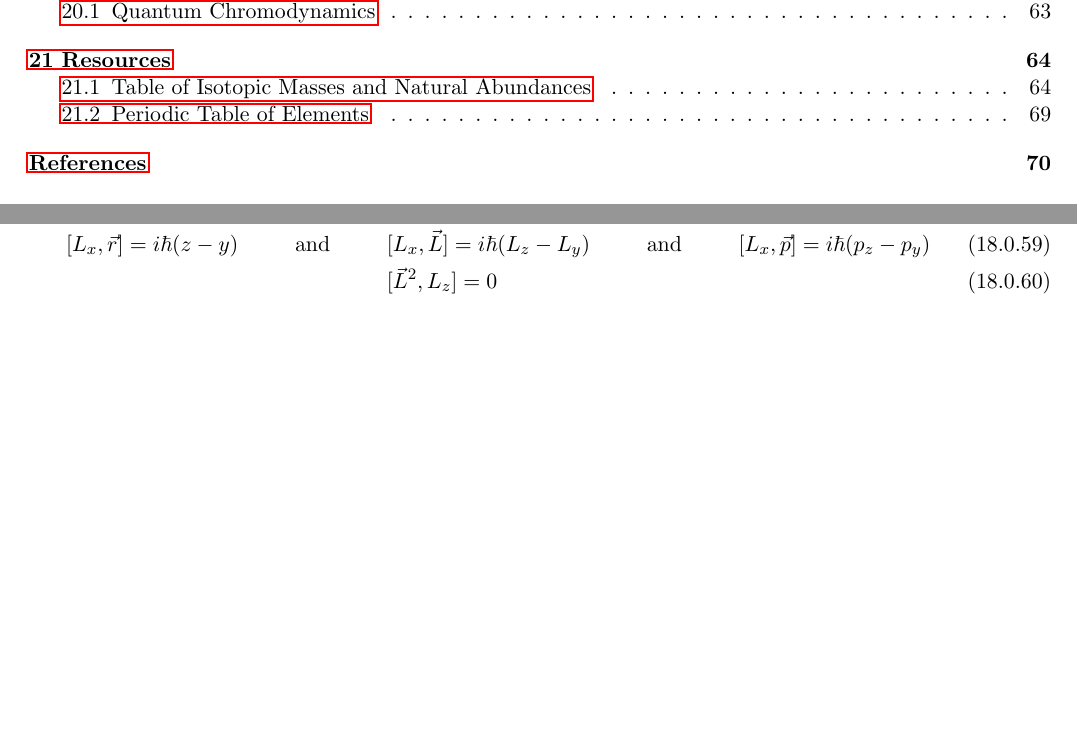
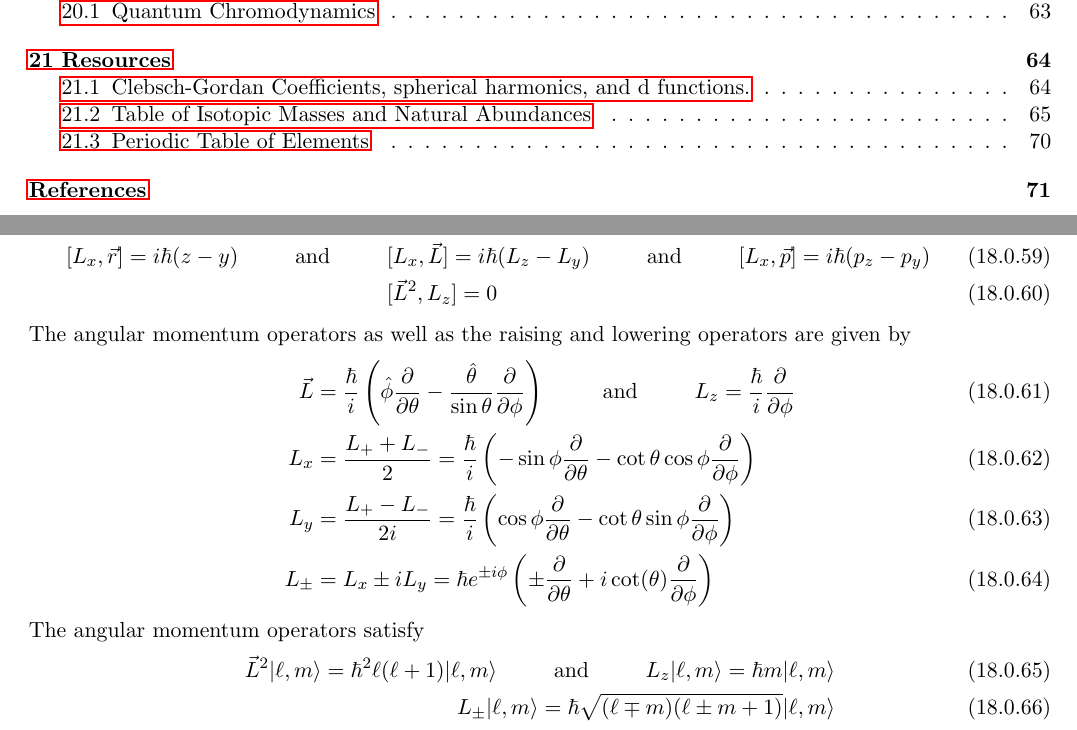
Before and after one commit to torodean/Antonius-Handbook, a LaTeX thesis (Handbook.tex, which reads Chapters/QM.tex): two parts of pages 6 and 65 of 76 before the commit and two parts of pages 6 and 65 of 77 after it, joined at a grey line, cut so that both start at the same text, the shorter picture padded with empty space. Compiled offline with pdfLaTeX.

Commit message:
added clebsch tables and some to QM

```diff
--- a/Chapters/QM.tex
+++ b/Chapters/QM.tex
@@ -174,3 +174,14 @@ The angular momentum operators are related via commutation by the following:
 	[L_x,\vec{r}]=i\hbar (z-y) \andspace{1cm} &[L_x,\vec{L}] = i\hbar (L_z-L_y) \andspace{1cm} [L_x,\vec{p}] = i\hbar(p_z-p_y) \\
 	&[\vec{L}^2,L_z] = 0
 \end{align}
+The angular momentum operators as well as the raising and lowering operators are given by
+\begin{align}
+	\vec{L} &= \frac{\hbar}{i}\left(\hat{\phi}\frac{\partial}{\partial \theta}- \frac{\hat{\theta}}{\sin \theta}\frac{\partial}{\partial \phi}\right) \hspace{1cm} \textrm{and} \hspace{1cm} L_z =\frac{\hbar}{i} \frac{\partial}{\partial \phi}\\
+	L_x &= \frac{L_++L_-}{2}= \frac{\hbar}{i}\left(-\sin\phi \frac{\partial}{\partial \theta}-\cot\theta \cos \phi \frac{\partial}{\partial \phi}\right) \\  L_y &= \frac{L_+-L_-}{2i}= \frac{\hbar}{i}\left(\cos\phi \frac{\partial}{\partial \theta}-\cot\theta \sin \phi \frac{\partial}{\partial \phi}\right) \\
+	L_{\pm} &= L_x\pm i L_y = \hbar e^{\pm i \phi} \left(\pm \frac{\partial}{\partial \theta}+ i \cot(\theta)\frac{\partial}{\partial \phi}\right)
+\end{align}
+The angular momentum operators satisfy
+\begin{align}
+	\vec{L}^2 | \ell, m \rangle = \hbar^2\ell(\ell+1)| \ell, m \rangle \andspace{1cm} L_z| \ell, m \rangle = \hbar m | \ell, m \rangle \\
+	L_{\pm} | \ell, m \rangle = \hbar \sqrt{(\ell \mp m)(\ell \pm m +1)} | \ell, m \rangle
+\end{align}
--- a/Handbook.tex
+++ b/Handbook.tex
@@ -115,6 +115,10 @@
 
 \unchapter{Resources}
 
+\invisiblesection{Clebsch-Gordan Coefficients, spherical harmonics, and d functions.}
+
+\includepdf[pages=1,angle=90,pagecommand=\thispagestyle{fancy}]{Resources/Clebsch-Gordan}
+
 \invisiblesection{Table of Isotopic Masses and Natural Abundances}
 
 \includepdf[pages=1,pagecommand=\thispagestyle{fancy}]{Resources/IsotopicMassNaturalAbundance}
```
Also changed, not shown: Resources/Clebsch-Gordan.pdf (added), 6 other files.
